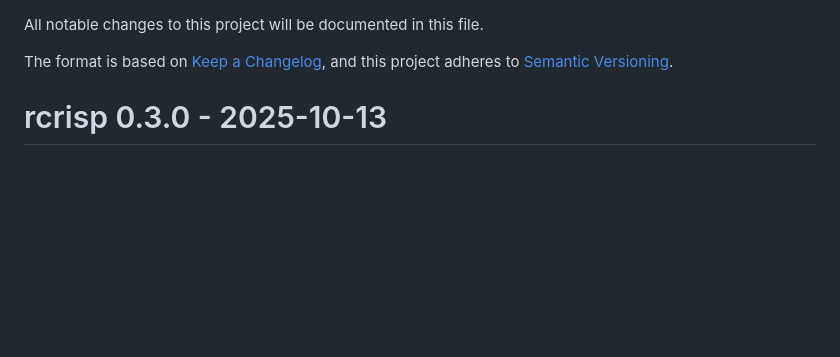
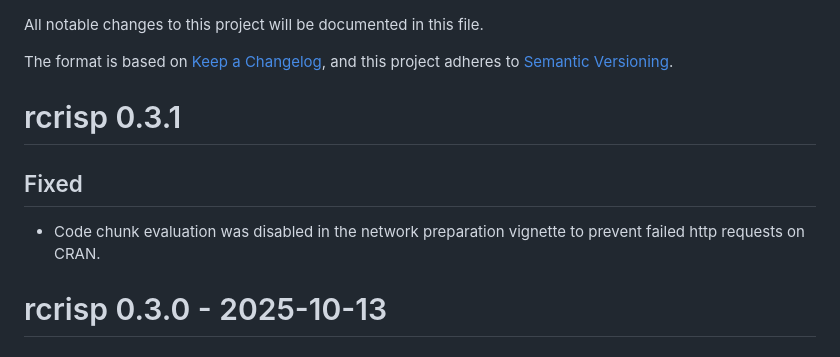
Before and after one commit to CityRiverSpaces/rcrisp, a Markdown page: NEWS.md, the part around the change. GitHub-like rendering; blank space fills up the shorter version.

Commit message:
Add changelog

```diff
--- a/NEWS.md
+++ b/NEWS.md
@@ -2,6 +2,12 @@ All notable changes to this project will be documented in this file.
 
 The format is based on [Keep a Changelog](https://keepachangelog.com/en/1.1.0/),
 and this project adheres to [Semantic Versioning](https://semver.org/spec/v2.0.0.html).
+
+# rcrisp 0.3.1
+
+## Fixed
+
+- Code chunk evaluation was disabled in the network preparation vignette to prevent failed http requests on CRAN.
 
 # rcrisp 0.3.0 - 2025-10-13
 
```
